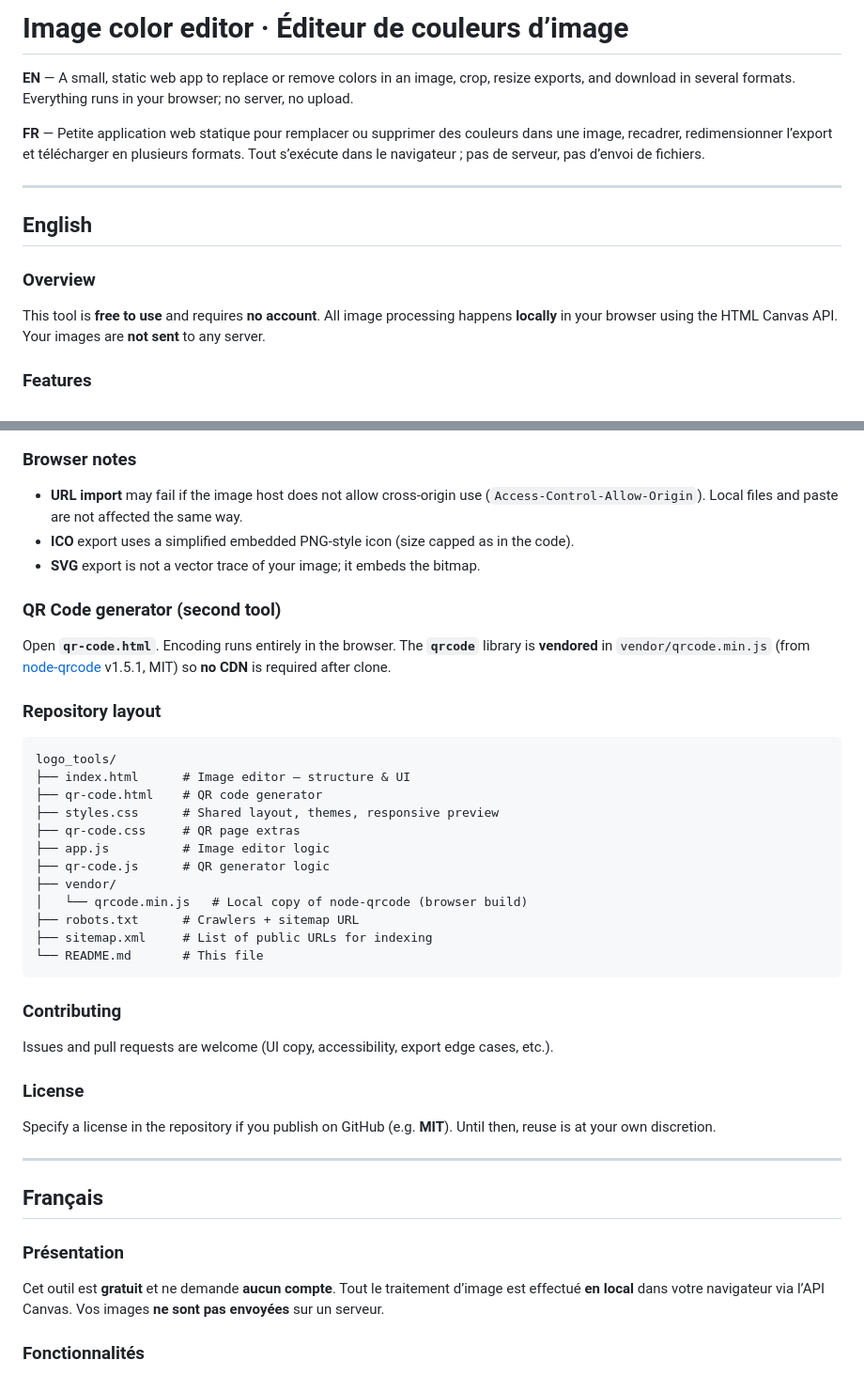
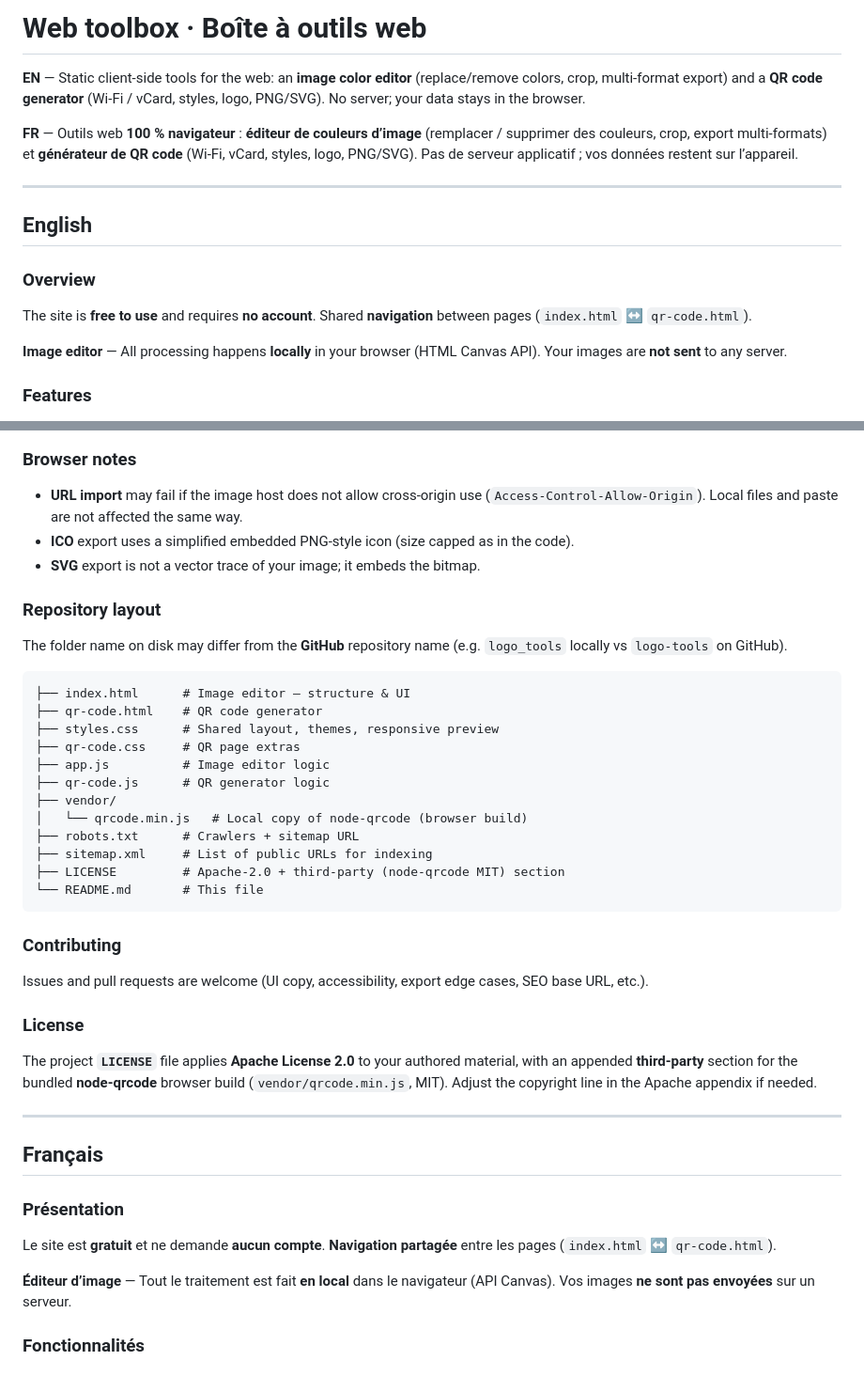
Before and after one commit to TMlucas/logo-tools, a Markdown page: README.md, 2 parts joined by grey strips. Shown at 94% size. GitHub-like rendering.

Commit message:
Actualisation du README

````diff
--- a/README.md
+++ b/README.md
@@ -1,8 +1,8 @@
-# Image color editor · Éditeur de couleurs d’image
+# Web toolbox · Boîte à outils web
 
-**EN** — A small, static web app to replace or remove colors in an image, crop, resize exports, and download in several formats. Everything runs in your browser; no server, no upload.
+**EN** — Static client-side tools for the web: an **image color editor** (replace/remove colors, crop, multi-format export) and a **QR code generator** (Wi-Fi / vCard, styles, logo, PNG/SVG). No server; your data stays in the browser.
 
-**FR** — Petite application web statique pour remplacer ou supprimer des couleurs dans une image, recadrer, redimensionner l’export et télécharger en plusieurs formats. Tout s’exécute dans le navigateur ; pas de serveur, pas d’envoi de fichiers.
+**FR** — Outils web **100 % navigateur** : **éditeur de couleurs d’image** (remplacer / supprimer des couleurs, crop, export multi-formats) et **générateur de QR code** (Wi-Fi, vCard, styles, logo, PNG/SVG). Pas de serveur applicatif ; vos données restent sur l’appareil.
 
 ---
 
@@ -10,7 +10,9 @@
 
 ### Overview
 
-This tool is **free to use** and requires **no account**. All image processing happens **locally** in your browser using the HTML Canvas API. Your images are **not sent** to any server.
+The site is **free to use** and requires **no account**. Shared **navigation** between pages (`index.html` ↔ `qr-code.html`).
+
+**Image editor** — All processing happens **locally** in your browser (HTML Canvas API). Your images are **not sent** to any server.
 
 ### Features
 
@@ -65,14 +77,11 @@ Then open `http://localhost:8080` in your browser.
 - **ICO** export uses a simplified embedded PNG-style icon (size capped as in the code).
 - **SVG** export is not a vector trace of your image; it embeds the bitmap.
 
-### QR Code generator (second tool)
-
-Open **`qr-code.html`**. Encoding runs entirely in the browser. The **`qrcode`** library is **vendored** in `vendor/qrcode.min.js` (from [node-qrcode](https://github.com/soldair/node-qrcode) v1.5.1, MIT) so **no CDN** is required after clone.
-
 ### Repository layout
 
+The folder name on disk may differ from the **GitHub** repository name (e.g. `logo_tools` locally vs `logo-tools` on GitHub).
+
 ```
-logo_tools/
 ├── index.html      # Image editor — structure & UI
 ├── qr-code.html    # QR code generator
 ├── styles.css      # Shared layout, themes, responsive preview
@@ -83,16 +92,17 @@ logo_tools/
 │   └── qrcode.min.js   # Local copy of node-qrcode (browser build)
 ├── robots.txt      # Crawlers + sitemap URL
 ├── sitemap.xml     # List of public URLs for indexing
+├── LICENSE         # Apache-2.0 + third-party (node-qrcode MIT) section
 └── README.md       # This file
 ```
 
 ### Contributing
 
-Issues and pull requests are welcome (UI copy, accessibility, export edge cases, etc.).
+Issues and pull requests are welcome (UI copy, accessibility, export edge cases, SEO base URL, etc.).
 
 ### License
 
-Specify a license in the repository if you publish on GitHub (e.g. **MIT**). Until then, reuse is at your own discretion.
+The project **`LICENSE`** file applies **Apache License 2.0** to your authored material, with an appended **third-party** section for the bundled **node-qrcode** browser build (`vendor/qrcode.min.js`, MIT). Adjust the copyright line in the Apache appendix if needed.
 
 ---
 
@@ -100,7 +110,9 @@ Specify a license in the repository if you publish on GitHub (e.g. **MIT**). Unt
 
 ### Présentation
 
-Cet outil est **gratuit** et ne demande **aucun compte**. Tout le traitement d’image est effectué **en local** dans votre navigateur via l’API Canvas. Vos images **ne sont pas envoyées** sur un serveur.
+Le site est **gratuit** et ne demande **aucun compte**. **Navigation partagée** entre les pages (`index.html` ↔ `qr-code.html`).
+
+**Éditeur d’image** — Tout le traitement est fait **en local** dans le navigateur (API Canvas). Vos images **ne sont pas envoyées** sur un serveur.
 
 ### Fonctionnalités
 
````
Also changed, not shown: other parts of README.md (+27 -9 lines).
